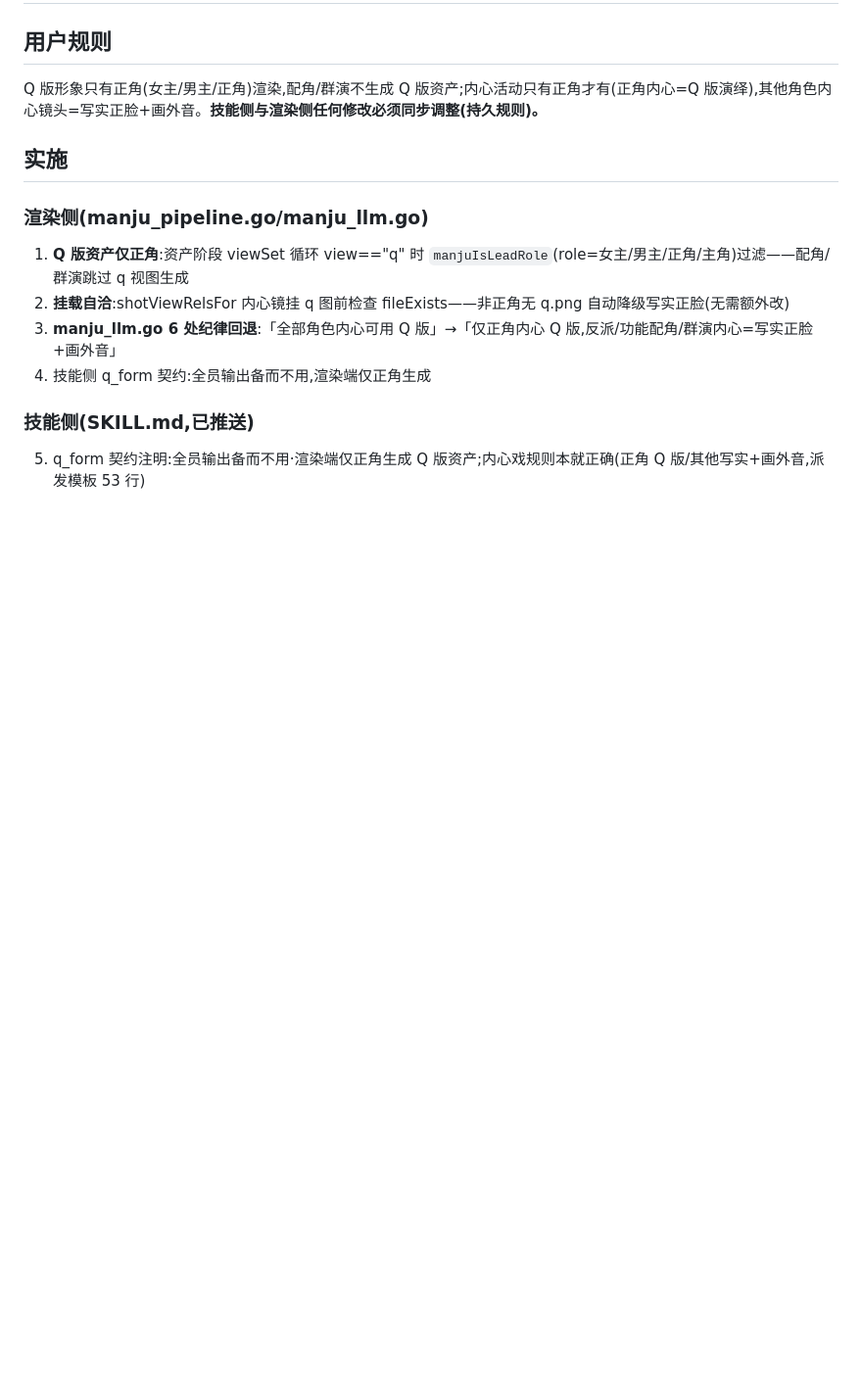
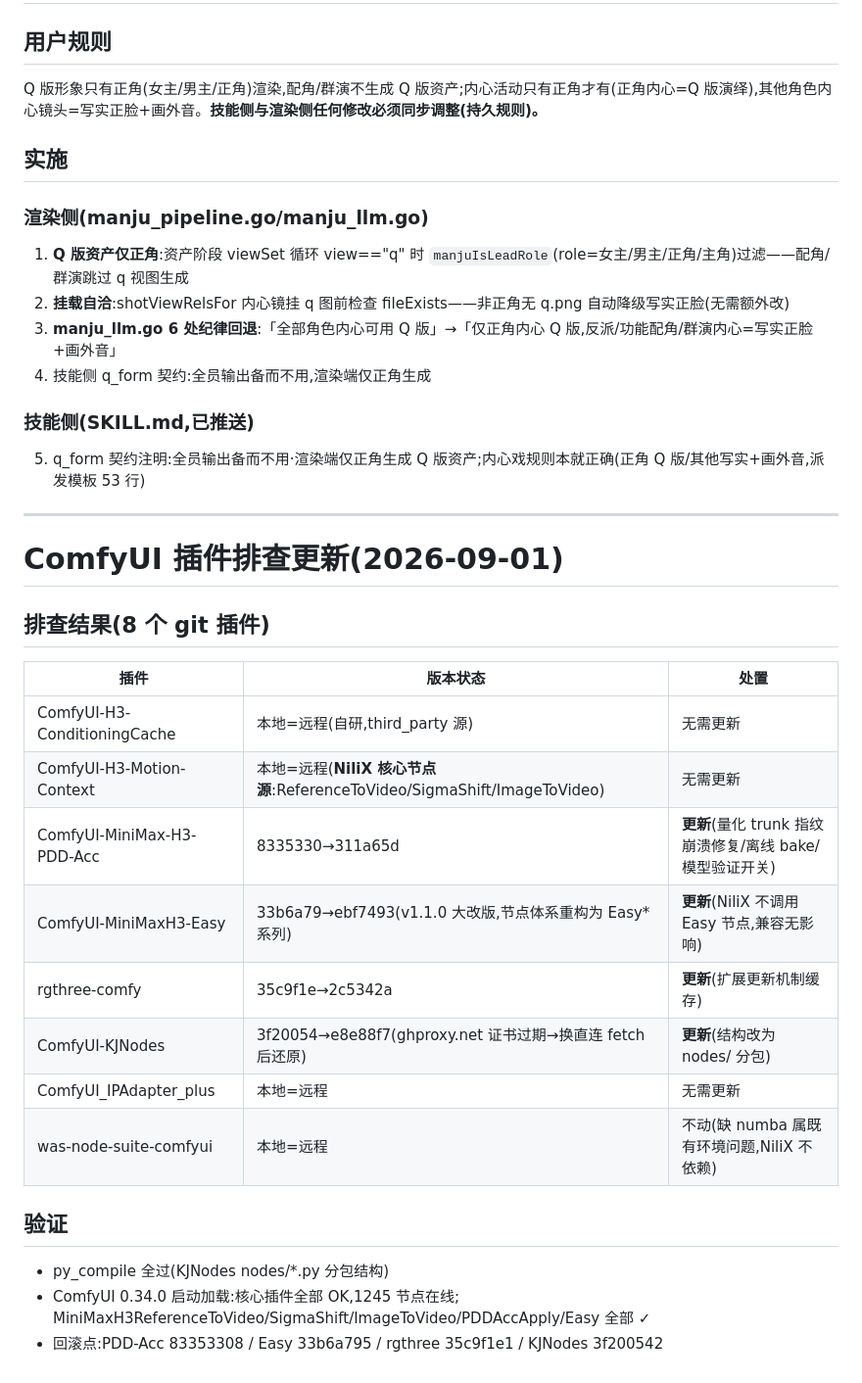
Before and after one commit to YiIimini/NiliX, a Markdown page: docs/upgrade-20260901-scene-fix.md, the part around the change. Shown at 98% size. Rendered like a GitHub page; blank space fills up the shorter version.

Commit message:
ComfyUI 插件排查更新(2026-09-01):PDD-Acc(311a65d)/Easy(v1.1.0)/rgthree/KJNodes 更新+py_compile+启动加载验证(1245节点,核心节点全在线)+回滚点记录

```diff
--- a/docs/upgrade-20260901-scene-fix.md
+++ b/docs/upgrade-20260901-scene-fix.md
@@ -327,3 +327,25 @@ Q 版形象只有正角(女主/男主/正角)渲染,配角/群演不生成 Q 版
 
 ### 技能侧(SKILL.md,已推送)
 5. q_form 契约注明:全员输出备而不用·渲染端仅正角生成 Q 版资产;内心戏规则本就正确(正角 Q 版/其他写实+画外音,派发模板 53 行)
+
+---
+
+# ComfyUI 插件排查更新(2026-09-01)
+
+## 排查结果(8 个 git 插件)
+| 插件 | 版本状态 | 处置 |
+|---|---|---|
+| ComfyUI-H3-ConditioningCache | 本地=远程(自研,third_party 源) | 无需更新 |
+| ComfyUI-H3-Motion-Context | 本地=远程(**NiliX 核心节点源**:ReferenceToVideo/SigmaShift/ImageToVideo) | 无需更新 |
+| ComfyUI-MiniMax-H3-PDD-Acc | 8335330→311a65d | **更新**(量化 trunk 指纹崩溃修复/离线 bake/模型验证开关) |
+| ComfyUI-MiniMaxH3-Easy | 33b6a79→ebf7493(v1.1.0 大改版,节点体系重构为 Easy* 系列) | **更新**(NiliX 不调用 Easy 节点,兼容无影响) |
+| rgthree-comfy | 35c9f1e→2c5342a | **更新**(扩展更新机制缓存) |
+| ComfyUI-KJNodes | 3f20054→e8e88f7(ghproxy.net 证书过期→换直连 fetch 后还原) | **更新**(结构改为 nodes/ 分包) |
+| ComfyUI_IPAdapter_plus | 本地=远程 | 无需更新 |
+| was-node-suite-comfyui | 本地=远程 | 不动(缺 numba 属既有环境问题,NiliX 不依赖) |
+
+## 验证
+- py_compile 全过(KJNodes nodes/*.py 分包结构)
+- ComfyUI 0.34.0 启动加载:核心插件全部 OK,1245 节点在线;
+  MiniMaxH3ReferenceToVideo/SigmaShift/ImageToVideo/PDDAccApply/Easy 全部 ✓
+- 回滚点:PDD-Acc 83353308 / Easy 33b6a795 / rgthree 35c9f1e1 / KJNodes 3f200542
```
